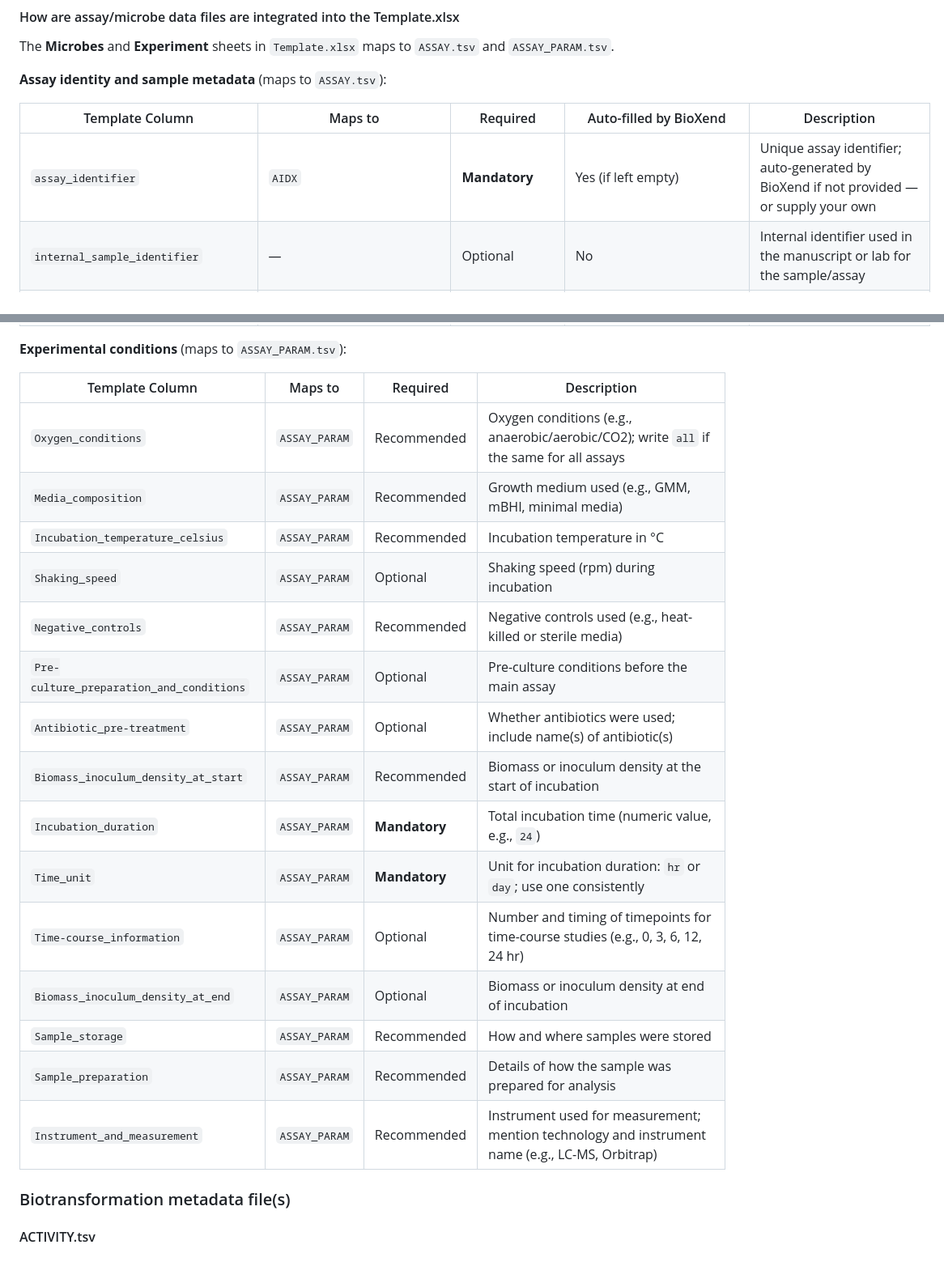
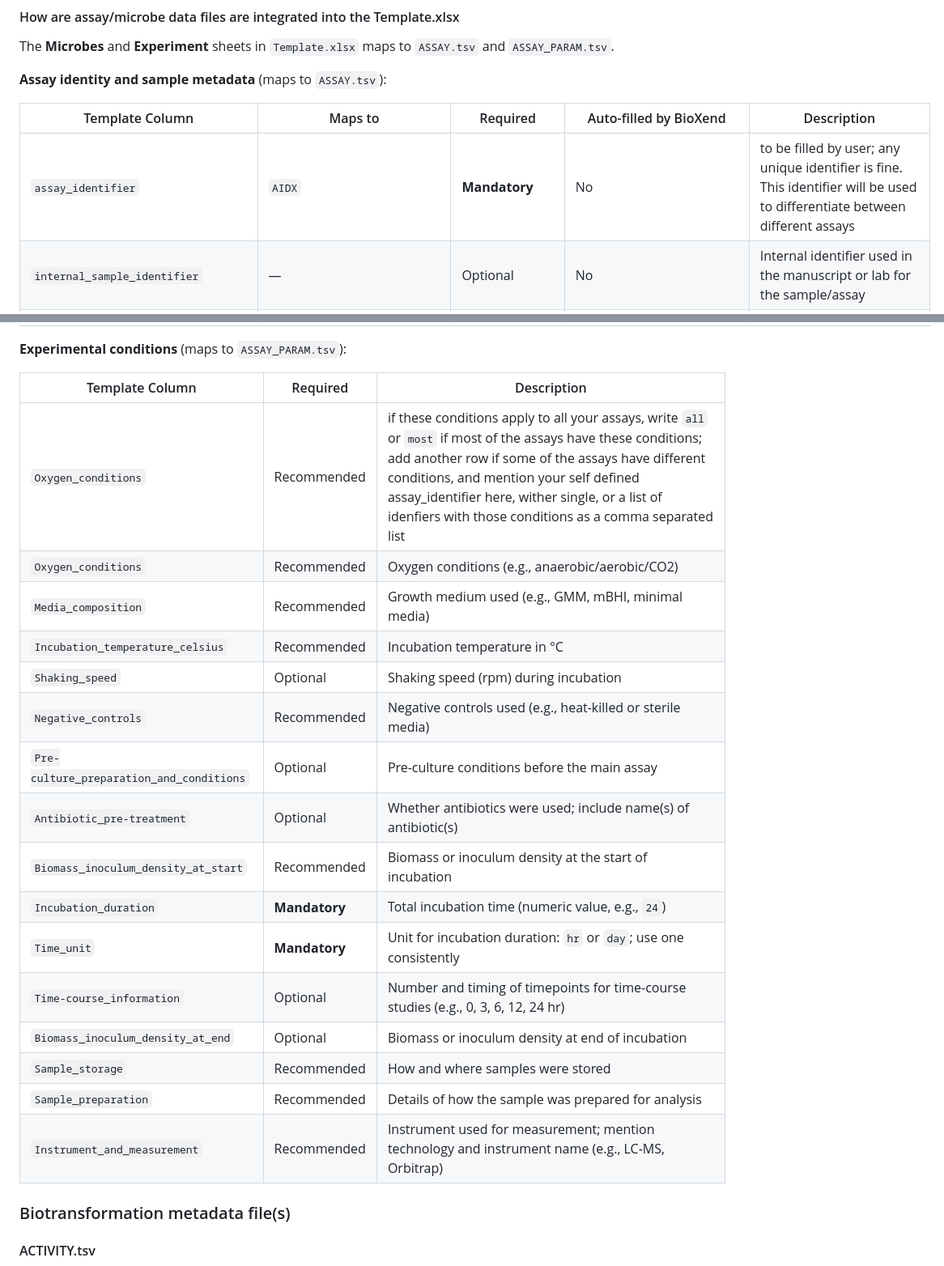
Before and after one commit to zmahnoor14/BioXend, a Markdown page: Standards/MIXMB_Standards_main.md, 2 parts joined by grey strips. Shown at 81% size. Rendered like a GitHub page.

Commit message:
[standards-main] param/chembl

```diff
--- a/Standards/MIXMB_Standards_main.md
+++ b/Standards/MIXMB_Standards_main.md
@@ -197,7 +197,7 @@ The **Microbes** and **Experiment** sheets in `Template.xlsx` maps to `ASSAY.tsv
 
 | Template Column | Maps to | Required | Auto-filled by BioXend | Description |
 |----------------|---------|----------|------------------------|-------------|
-| `assay_identifier` | `AIDX` | **Mandatory** | Yes (if left empty) | Unique assay identifier; auto-generated by BioXend if not provided — or supply your own |
+| `assay_identifier` | `AIDX` | **Mandatory** | No | to be filled by user; any unique identifier is fine. This identifier will be used to differentiate between different assays |
 | `internal_sample_identifier` | — | Optional | No | Internal identifier used in the manuscript or lab for the sample/assay |
 | `Vendor` | — | Optional | No | Vendor or source from whom the strain/sample was obtained |
 | `Sample_isolation_source` | `ASSAY_DESCRIPTION` (partial) | Recommended | No | Isolation source of the sample (e.g., blood, stool, soil) |
@@ -222,23 +222,24 @@ The **Microbes** and **Experiment** sheets in `Template.xlsx` maps to `ASSAY.tsv
 
 **Experimental conditions** (maps to `ASSAY_PARAM.tsv`):
 
-| Template Column | Maps to | Required | Description |
-|----------------|---------|----------|-------------|
-| `Oxygen_conditions` | `ASSAY_PARAM` | Recommended | Oxygen conditions (e.g., anaerobic/aerobic/CO2); write `all` if the same for all assays |
-| `Media_composition` | `ASSAY_PARAM` | Recommended | Growth medium used (e.g., GMM, mBHI, minimal media) |
-| `Incubation_temperature_celsius` | `ASSAY_PARAM` | Recommended | Incubation temperature in °C |
-| `Shaking_speed` | `ASSAY_PARAM` | Optional | Shaking speed (rpm) during incubation |
-| `Negative_controls` | `ASSAY_PARAM` | Recommended | Negative controls used (e.g., heat-killed or sterile media) |
-| `Pre-culture_preparation_and_conditions` | `ASSAY_PARAM` | Optional | Pre-culture conditions before the main assay |
-| `Antibiotic_pre-treatment` | `ASSAY_PARAM` | Optional | Whether antibiotics were used; include name(s) of antibiotic(s) |
-| `Biomass_inoculum_density_at_start` | `ASSAY_PARAM` | Recommended | Biomass or inoculum density at the start of incubation |
-| `Incubation_duration` | `ASSAY_PARAM` | **Mandatory** | Total incubation time (numeric value, e.g., `24`) |
-| `Time_unit` | `ASSAY_PARAM` | **Mandatory** | Unit for incubation duration: `hr` or `day`; use one consistently |
-| `Time-course_information` | `ASSAY_PARAM` | Optional | Number and timing of timepoints for time-course studies (e.g., 0, 3, 6, 12, 24 hr) |
-| `Biomass_inoculum_density_at_end` | `ASSAY_PARAM` | Optional | Biomass or inoculum density at end of incubation |
-| `Sample_storage` | `ASSAY_PARAM` | Recommended | How and where samples were stored |
-| `Sample_preparation` | `ASSAY_PARAM` | Recommended | Details of how the sample was prepared for analysis |
-| `Instrument_and_measurement` | `ASSAY_PARAM` | Recommended | Instrument used for measurement; mention technology and instrument name (e.g., LC-MS, Orbitrap) |
+| Template Column | Required | Description |
+|----------------|----------|-------------|
+| `Oxygen_conditions` | Recommended | if these conditions apply to all your assays, write `all` or `most` if most of the assays have these conditions; add another row if some of the assays have different conditions, and mention your self defined assay_identifier here, wither single, or a list of idenfiers with those conditions as a comma separated list |
+| `Oxygen_conditions` | Recommended | Oxygen conditions (e.g., anaerobic/aerobic/CO2)|
+| `Media_composition` | Recommended | Growth medium used (e.g., GMM, mBHI, minimal media) |
+| `Incubation_temperature_celsius` | Recommended | Incubation temperature in °C |
+| `Shaking_speed` | Optional | Shaking speed (rpm) during incubation |
+| `Negative_controls` | Recommended | Negative controls used (e.g., heat-killed or sterile media) |
+| `Pre-culture_preparation_and_conditions` | Optional | Pre-culture conditions before the main assay |
+| `Antibiotic_pre-treatment` | Optional | Whether antibiotics were used; include name(s) of antibiotic(s) |
+| `Biomass_inoculum_density_at_start` | Recommended | Biomass or inoculum density at the start of incubation |
+| `Incubation_duration` | **Mandatory** | Total incubation time (numeric value, e.g., `24`) |
+| `Time_unit` | **Mandatory** | Unit for incubation duration: `hr` or `day`; use one consistently |
+| `Time-course_information` | Optional | Number and timing of timepoints for time-course studies (e.g., 0, 3, 6, 12, 24 hr) |
+| `Biomass_inoculum_density_at_end` | Optional | Biomass or inoculum density at end of incubation |
+| `Sample_storage` | Recommended | How and where samples were stored |
+| `Sample_preparation` | Recommended | Details of how the sample was prepared for analysis |
+| `Instrument_and_measurement` | Recommended | Instrument used for measurement; mention technology and instrument name (e.g., LC-MS, Orbitrap) |
 
 ### Biotransformation metadata file(s)
 
```
Also changed, not shown: other parts of Standards/MIXMB_Standards_main.md (+1 -1 lines).
